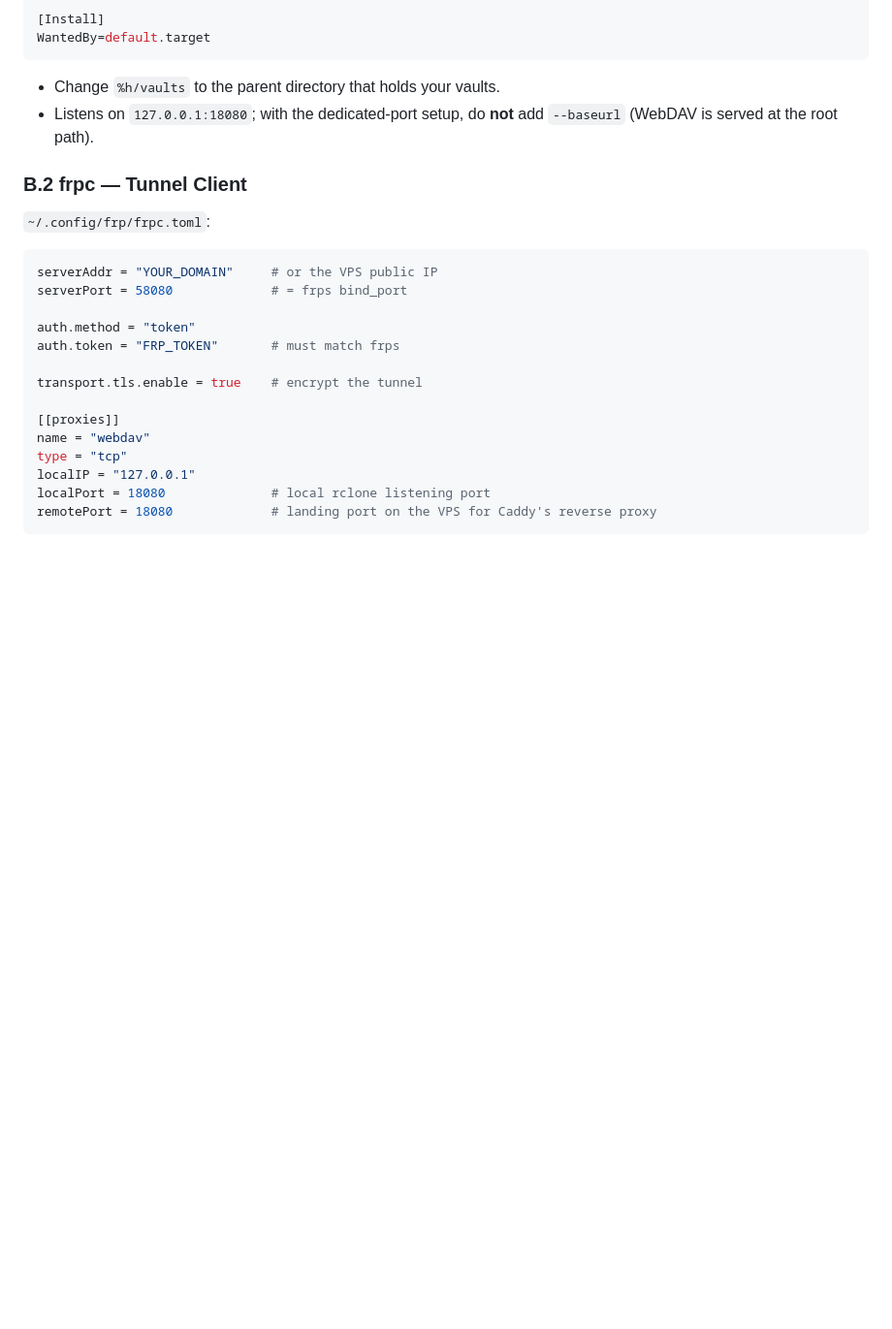
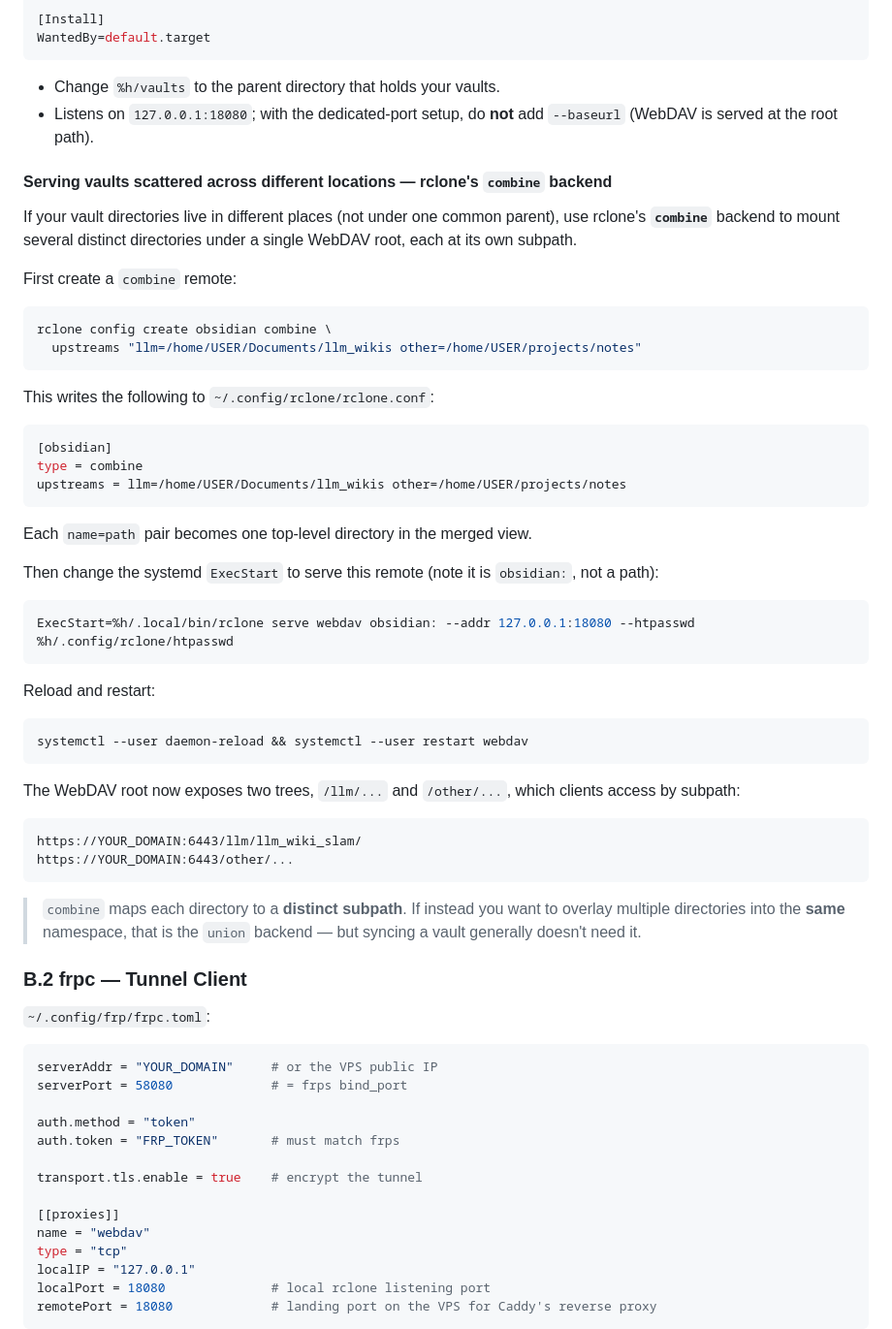
Before and after one commit to rxwen/rxwen-blog-stuff, a Markdown page: settings/obsidian-webdav-deployment.md, the part around the change. Shown at 97% size. Drawn GitHub-style; blank space fills up the shorter version.

Commit message:
use rclone to support multiple webdav directories for obsidian

````diff
--- a/settings/obsidian-webdav-deployment.md
+++ b/settings/obsidian-webdav-deployment.md
@@ -133,6 +133,52 @@ WantedBy=default.target
 - Change `%h/vaults` to the parent directory that holds your vaults.
 - Listens on `127.0.0.1:18080`; with the dedicated-port setup, do **not** add `--baseurl` (WebDAV is served at the root path).
 
+#### Serving vaults scattered across different locations — rclone's `combine` backend
+
+If your vault directories live in different places (not under one common parent), use rclone's
+**`combine`** backend to mount several distinct directories under a single WebDAV root, each at its
+own subpath.
+
+First create a `combine` remote:
+
+```bash
+rclone config create obsidian combine \
+  upstreams "llm=/home/USER/Documents/llm_wikis other=/home/USER/projects/notes"
+```
+
+This writes the following to `~/.config/rclone/rclone.conf`:
+
+```ini
+[obsidian]
+type = combine
+upstreams = llm=/home/USER/Documents/llm_wikis other=/home/USER/projects/notes
+```
+
+Each `name=path` pair becomes one top-level directory in the merged view.
+
+Then change the systemd `ExecStart` to serve this remote (note it is `obsidian:`, not a path):
+
+```ini
+ExecStart=%h/.local/bin/rclone serve webdav obsidian: --addr 127.0.0.1:18080 --htpasswd %h/.config/rclone/htpasswd
+```
+
+Reload and restart:
+
+```bash
+systemctl --user daemon-reload && systemctl --user restart webdav
+```
+
+The WebDAV root now exposes two trees, `/llm/...` and `/other/...`, which clients access by subpath:
+
+```
+https://YOUR_DOMAIN:6443/llm/llm_wiki_slam/
+https://YOUR_DOMAIN:6443/other/...
+```
+
+> `combine` maps each directory to a **distinct subpath**. If instead you want to overlay multiple
+> directories into the **same** namespace, that is the `union` backend — but syncing a vault
+> generally doesn't need it.
+
 ### B.2 frpc — Tunnel Client
 
 `~/.config/frp/frpc.toml`:
````
